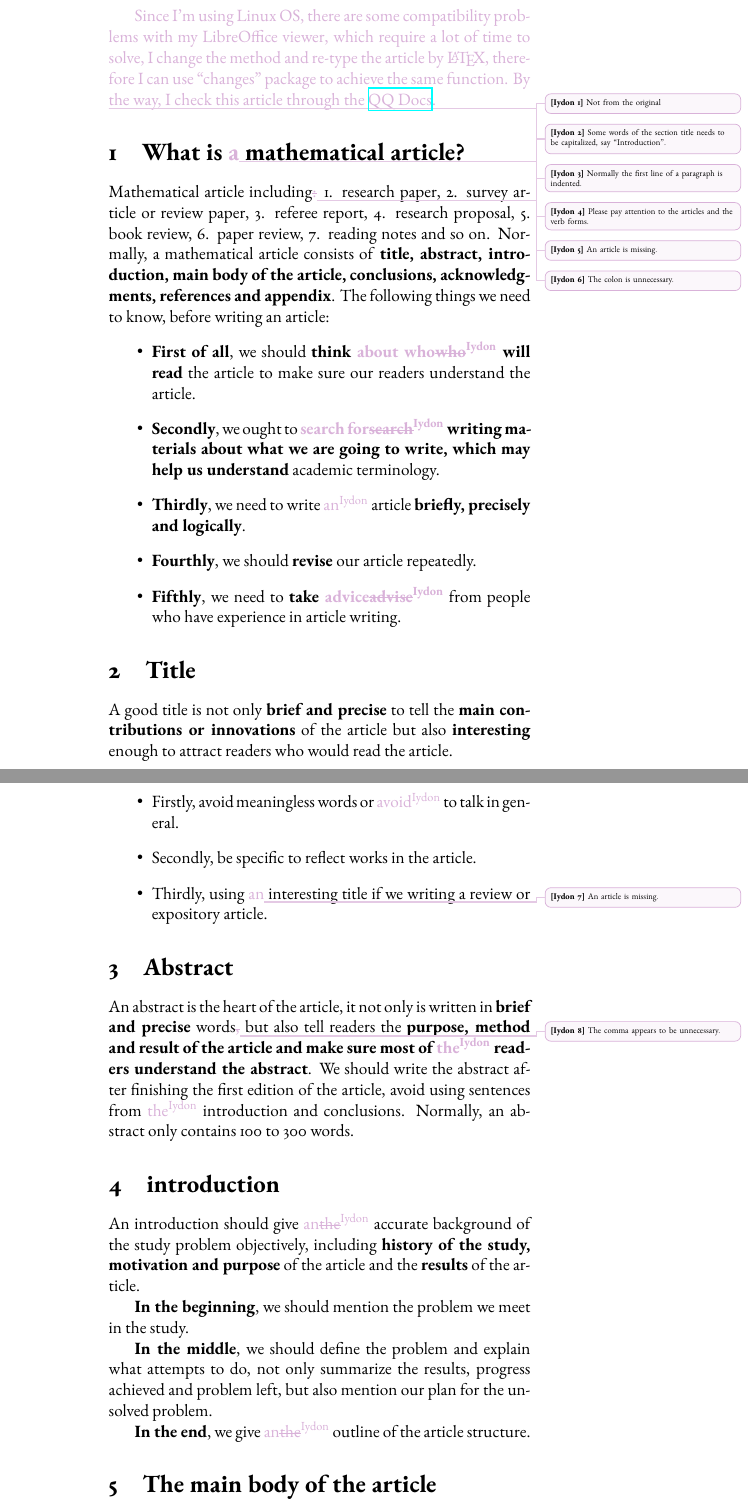
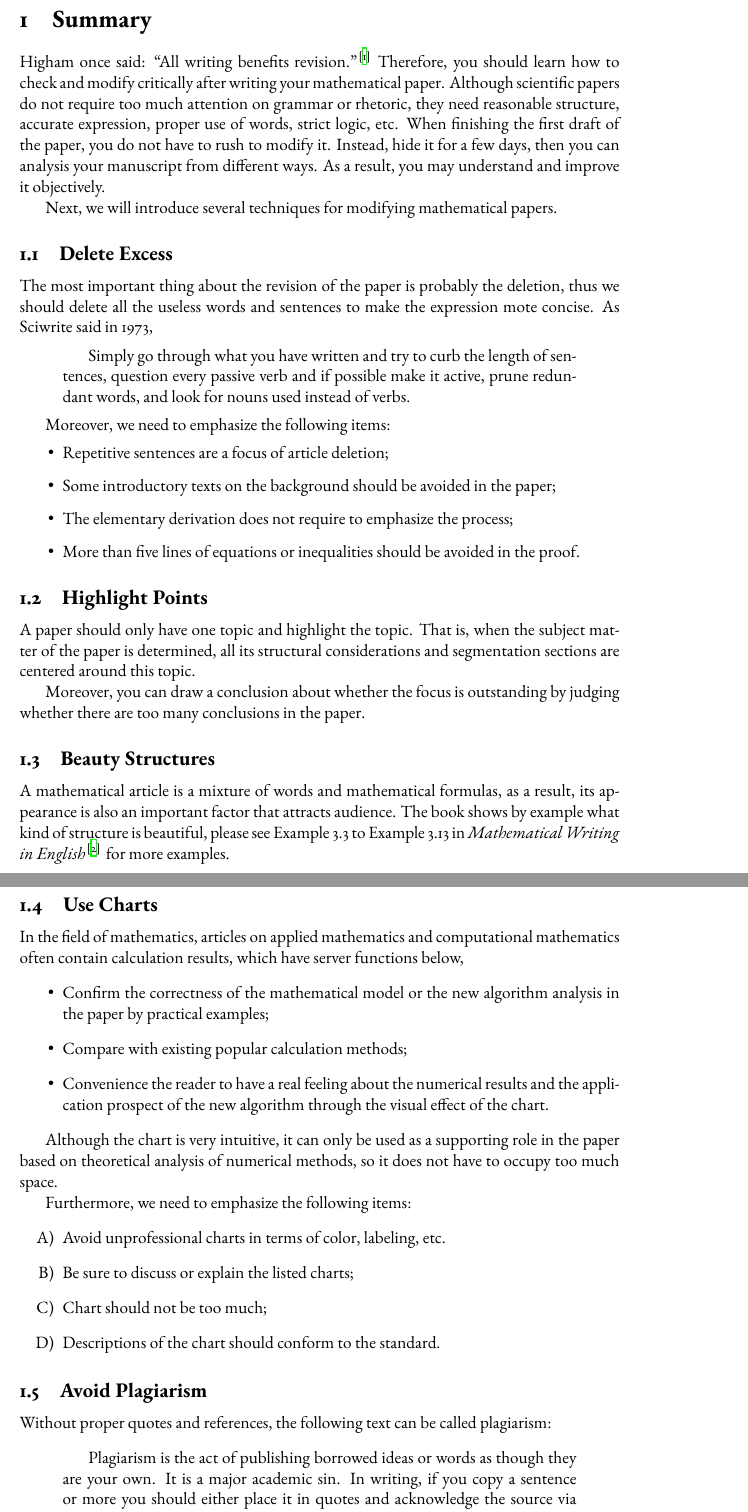
Before and after one commit to AllenYZB/homework, a LaTeX document (MA320/main.tex, which reads MA320/sections/5.tex): two parts of pages 1 and 2 of 4 before the commit and two parts of pages 1 and 2 of 2 after it, joined at a grey line, cut at the place of the change. Compiled offline with XeLaTeX; a missing font is replaced by an installed copy or a similar font.

Commit message:
MA320 Assignment 5

```diff
--- /dev/null
+++ b/MA320/sections/5.tex
@@ -0,0 +1,66 @@
+% !Mode:: "TeX:UTF-8"
+% !TEX program  = xelatex
+% \section{Announcement}
+% Since I'm using Linux OS, there are some compatibility problems with my LibreOffice, which require a lot of time to solve, I, therefore, use \LaTeX\ to export PDF file and convert the PDF file to MicrosoftOffice file.
+
+
+
+\section{Summary}
+Higham once said: ``All writing benefits revision.''\cite{Nicholas1998Handbook} Therefore, you should learn how to check and modify critically after writing your mathematical paper. Although scientific papers do not require too much attention on grammar or rhetoric, they need reasonable structure, accurate expression, proper use of words, strict logic, etc.
+When finishing the first draft of the paper, you do not have to rush to modify it. Instead, hide it for a few days, then you can analysis your manuscript from different ways. As a result, you may understand and improve it objectively.
+
+Next, we will introduce several techniques for modifying mathematical papers.
+\subsection{Delete Excess}
+The most important thing about the revision of the paper is probably the deletion, thus we should delete all the useless words and sentences to make the expression mote concise. As Sciwrite said in 1973,
+\begin{quotation}
+	Simply go through what you have written and try to curb the length of sentences, question every passive verb and if possible make it active, prune redundant words, and look for nouns used instead of verbs.
+\end{quotation}
+
+Moreover, we need to emphasize the following items:
+\begin{itemize}
+	\item Repetitive sentences are a focus of article deletion;
+	\item Some introductory texts on the background should be avoided in the paper;
+	\item The elementary derivation does not require to emphasize the process;
+	\item More than five lines of equations or inequalities should be avoided in the proof.
+\end{itemize}
+
+
+\subsection{Highlight Points}
+A paper should only have one topic and highlight the topic. That is, when the subject matter of the paper is determined, all its structural considerations and segmentation sections are centered around this topic.
+
+Moreover, you can draw a conclusion about whether the focus is outstanding by judging whether there are too many conclusions in the paper.
+
+
+\subsection{Beauty Structures}
+A mathematical article is a mixture of words and mathematical formulas, as a result, its appearance is also an important factor that attracts audience. The book shows by example what kind of structure is beautiful, please see Example~3.3 to Example~3.13 in \emph{Mathematical Writing in English}\cite{2013数学之英文写作} for more examples.
+
+
+\subsection{Use Charts}
+In the field of mathematics, articles on applied mathematics and computational mathematics often contain calculation results, which have server functions below,
+\begin{itemize}
+	\item Confirm the correctness of the mathematical model or the new algorithm analysis in the paper by practical examples;
+	\item Compare with existing popular calculation methods;
+	\item Convenience the reader to have a real feeling about the numerical results and the application prospect of the new algorithm through the visual effect of the chart.
+\end{itemize}
+
+Although the chart is very intuitive, it can only be used as a supporting role in the paper based on theoretical analysis of numerical methods, so it does not have to occupy too much space.
+
+Furthermore, we need to emphasize the following items:
+\begin{enumerate}[label={\Alph*)}]
+	\item Avoid unprofessional charts in terms of color, labeling, etc.
+	\item Be sure to discuss or explain the listed charts;
+	\item Chart should not be too much;
+	\item Descriptions of the chart should conform to the standard.
+\end{enumerate}
+
+
+\subsection{Avoid Plagiarism}
+Without proper quotes and references, the following text can be called plagiarism:
+\begin{quotation}
+	Plagiarism is the act of publishing borrowed ideas or words as though they are your own. It is a major academic sin. In writing, if you copy a sentence or more you should either place it in quotes and acknowledge the source via a citation, or give an explicit reference such as ``As Smith observed \ldots'' In the case of a theorem statement it is acceptable to copy it word for word if you cite the source, but before copying it you should see whether you can improve the wording or make it fit better into your notation and style.\cite{Nicholas1998Handbook}
+\end{quotation}
+
+
+
+\nocite{2013数学之英文写作,Nicholas1998Handbook}
+\bibliography{ref}
```
Also changed, not shown: MA320/main.tex (+4 -1 lines), MA320/main.pdf, MA320/slides/main.pdf.
